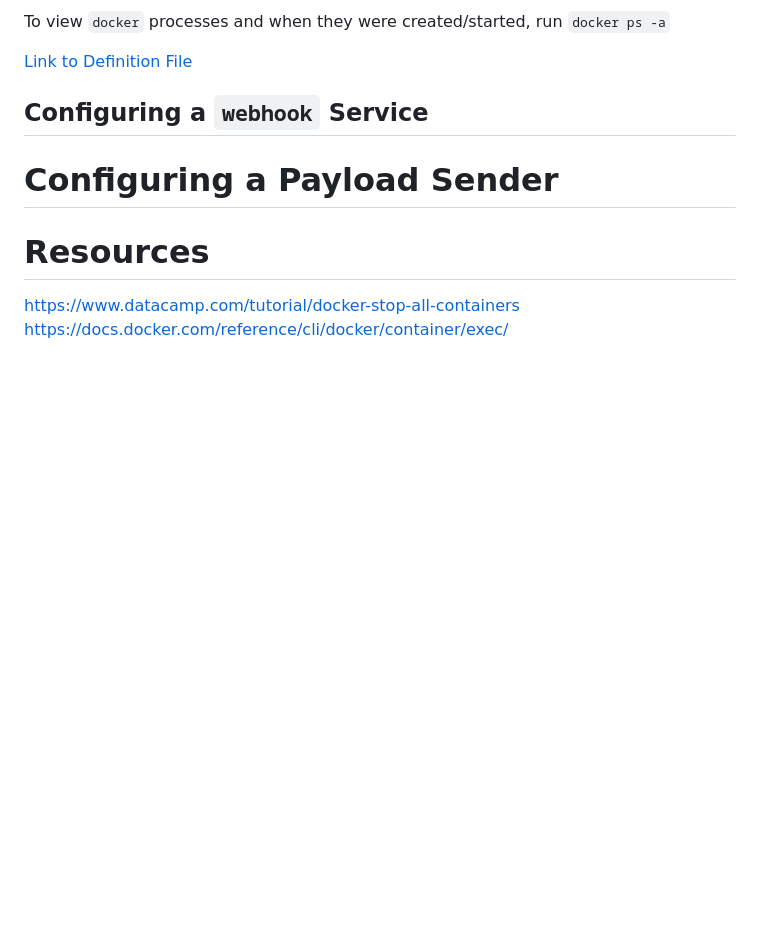
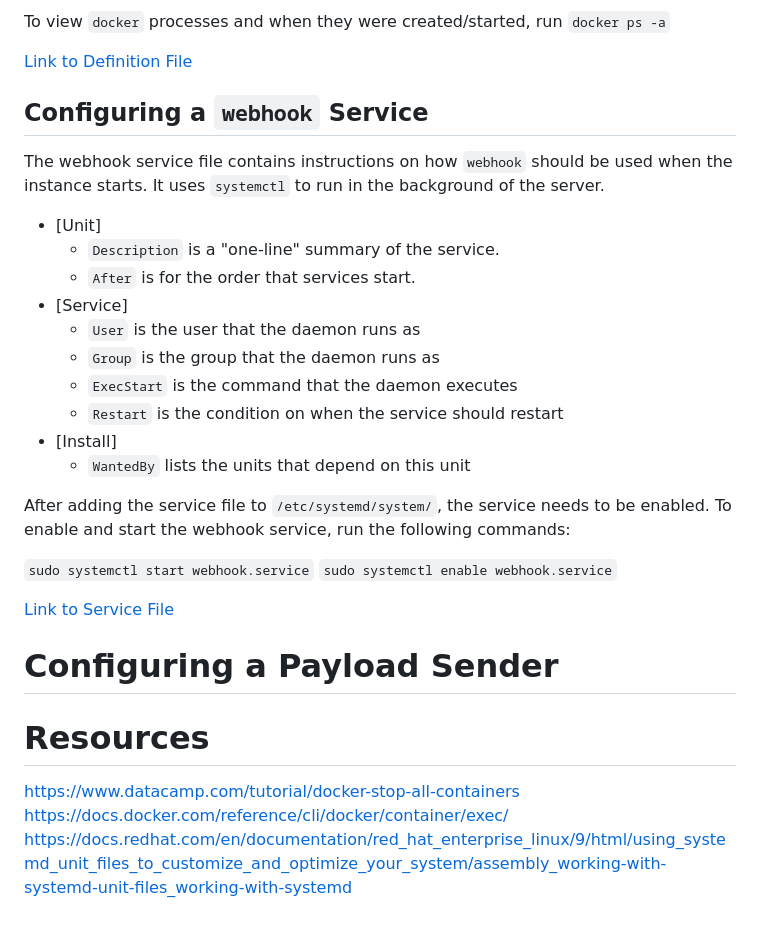
Before and after one commit to WSU-kduncan/cicdf25-AMcGohan, a Markdown page: README-CD.md, the part around the change. GitHub-like rendering; blank space fills up the shorter version.

Commit message:
added webhook service doc

```diff
--- a/README-CD.md
+++ b/README-CD.md
@@ -83,9 +83,29 @@ To view `docker` processes and when they were created/started, run `docker ps -a
 
 ## Configuring a `webhook` Service
 
+The webhook service file contains instructions on how `webhook` should be used when the instance starts. It uses `systemctl` to run in the background of the server.
+   * [Unit]
+      * `Description` is a "one-line" summary of the service.
+      * `After` is for the order that services start.
+   * [Service]
+      * `User` is the user that the daemon runs as
+      * `Group` is the group that the daemon runs as
+      * `ExecStart` is the command that the daemon executes
+      * `Restart` is the condition on when the service should restart
+   * [Install]
+      *  `WantedBy` lists the units that depend on this unit
+
+After adding the service file to `/etc/systemd/system/`, the service needs to be enabled. To enable and start the webhook service, run the following commands:
+
+`sudo systemctl start webhook.service`
+`sudo systemctl enable webhook.service`
+
+[Link to Service File](/deployment/webhook.service)
+
 # Configuring a Payload Sender
 
 # Resources
 
 https://www.datacamp.com/tutorial/docker-stop-all-containers
 https://docs.docker.com/reference/cli/docker/container/exec/
+https://docs.redhat.com/en/documentation/red_hat_enterprise_linux/9/html/using_systemd_unit_files_to_customize_and_optimize_your_system/assembly_working-with-systemd-unit-files_working-with-systemd
```
